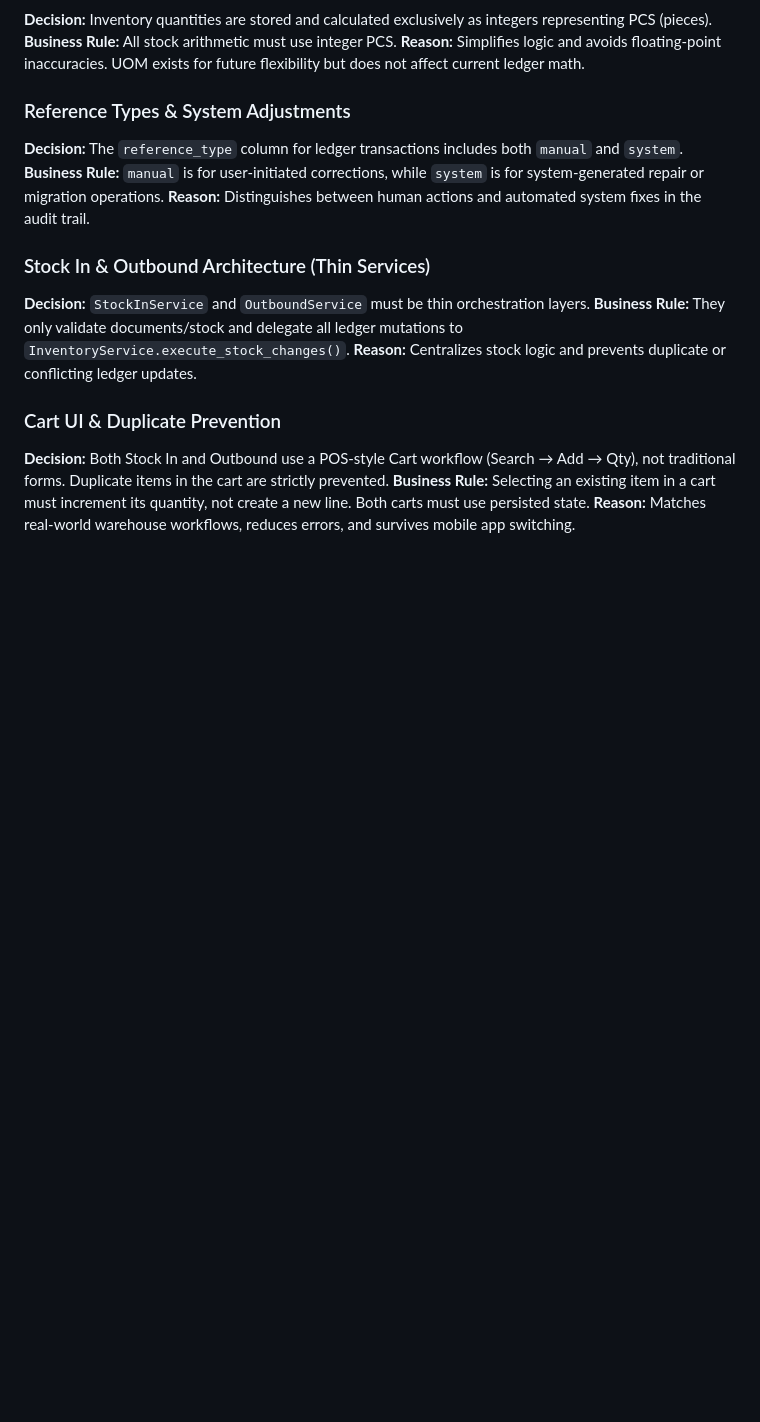
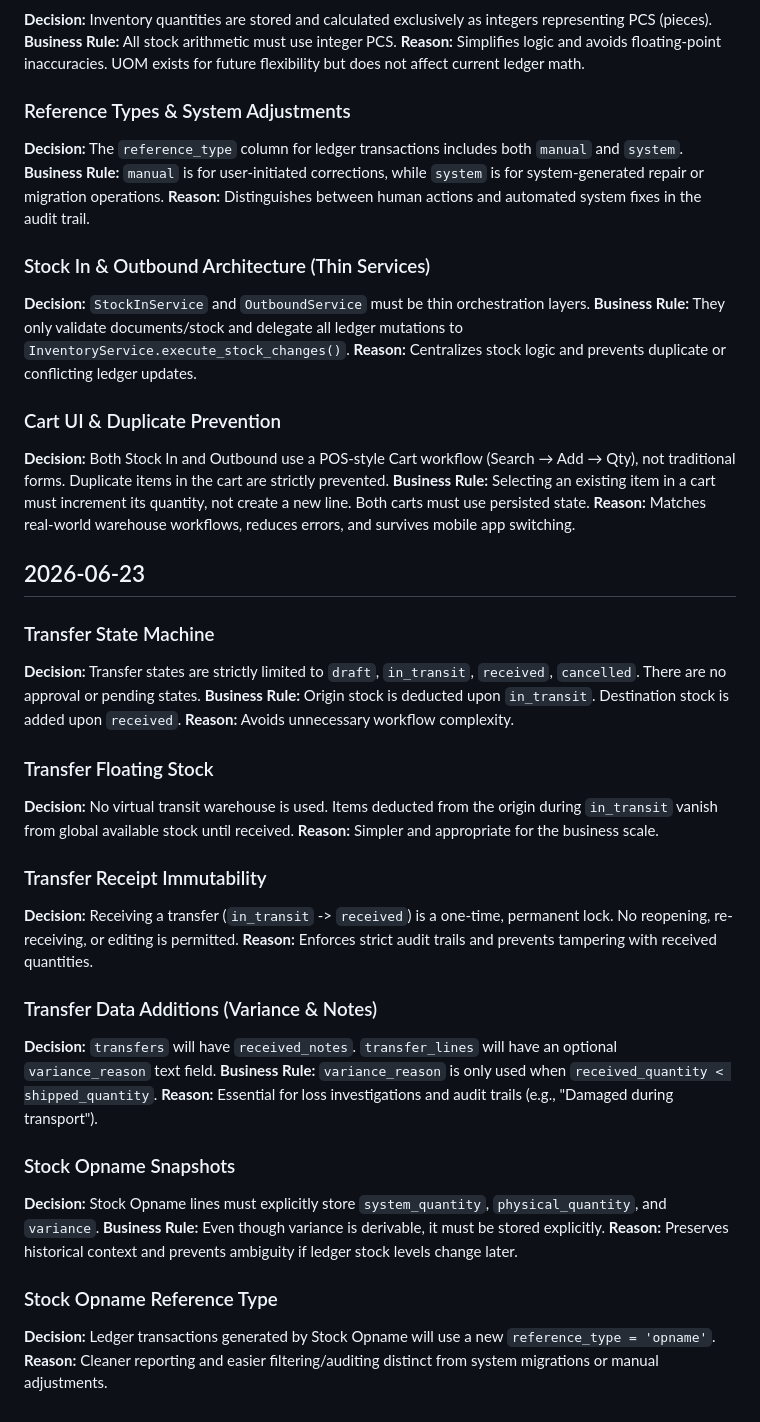
Before and after one commit to GarionAdiwilaga/wms, a Markdown page: DECISIONS.md, the part around the change. Drawn GitHub-style; blank space fills up the shorter version.

Commit message:
docs(phase4): finalize architecture for transfers and stock opname
Applied strict state machines for Transfers and Opname, updated DECISIONS.md, and refined task.md for Backend Phase 4.1 execution.

```diff
--- a/DECISIONS.md
+++ b/DECISIONS.md
@@ -92,3 +92,32 @@
 **Decision:** Both Stock In and Outbound use a POS-style Cart workflow (Search → Add → Qty), not traditional forms. Duplicate items in the cart are strictly prevented.
 **Business Rule:** Selecting an existing item in a cart must increment its quantity, not create a new line. Both carts must use persisted state.
 **Reason:** Matches real-world warehouse workflows, reduces errors, and survives mobile app switching.
+
+## 2026-06-23
+
+### Transfer State Machine
+**Decision:** Transfer states are strictly limited to `draft`, `in_transit`, `received`, `cancelled`. There are no approval or pending states.
+**Business Rule:** Origin stock is deducted upon `in_transit`. Destination stock is added upon `received`.
+**Reason:** Avoids unnecessary workflow complexity.
+
+### Transfer Floating Stock
+**Decision:** No virtual transit warehouse is used. Items deducted from the origin during `in_transit` vanish from global available stock until received.
+**Reason:** Simpler and appropriate for the business scale.
+
+### Transfer Receipt Immutability
+**Decision:** Receiving a transfer (`in_transit` -> `received`) is a one-time, permanent lock. No reopening, re-receiving, or editing is permitted.
+**Reason:** Enforces strict audit trails and prevents tampering with received quantities.
+
+### Transfer Data Additions (Variance & Notes)
+**Decision:** `transfers` will have `received_notes`. `transfer_lines` will have an optional `variance_reason` text field.
+**Business Rule:** `variance_reason` is only used when `received_quantity < shipped_quantity`.
+**Reason:** Essential for loss investigations and audit trails (e.g., "Damaged during transport").
+
+### Stock Opname Snapshots
+**Decision:** Stock Opname lines must explicitly store `system_quantity`, `physical_quantity`, and `variance`.
+**Business Rule:** Even though variance is derivable, it must be stored explicitly.
+**Reason:** Preserves historical context and prevents ambiguity if ledger stock levels change later.
+
+### Stock Opname Reference Type
+**Decision:** Ledger transactions generated by Stock Opname will use a new `reference_type = 'opname'`.
+**Reason:** Cleaner reporting and easier filtering/auditing distinct from system migrations or manual adjustments.
```
Also changed, not shown: task.md (+7 -5 lines).
